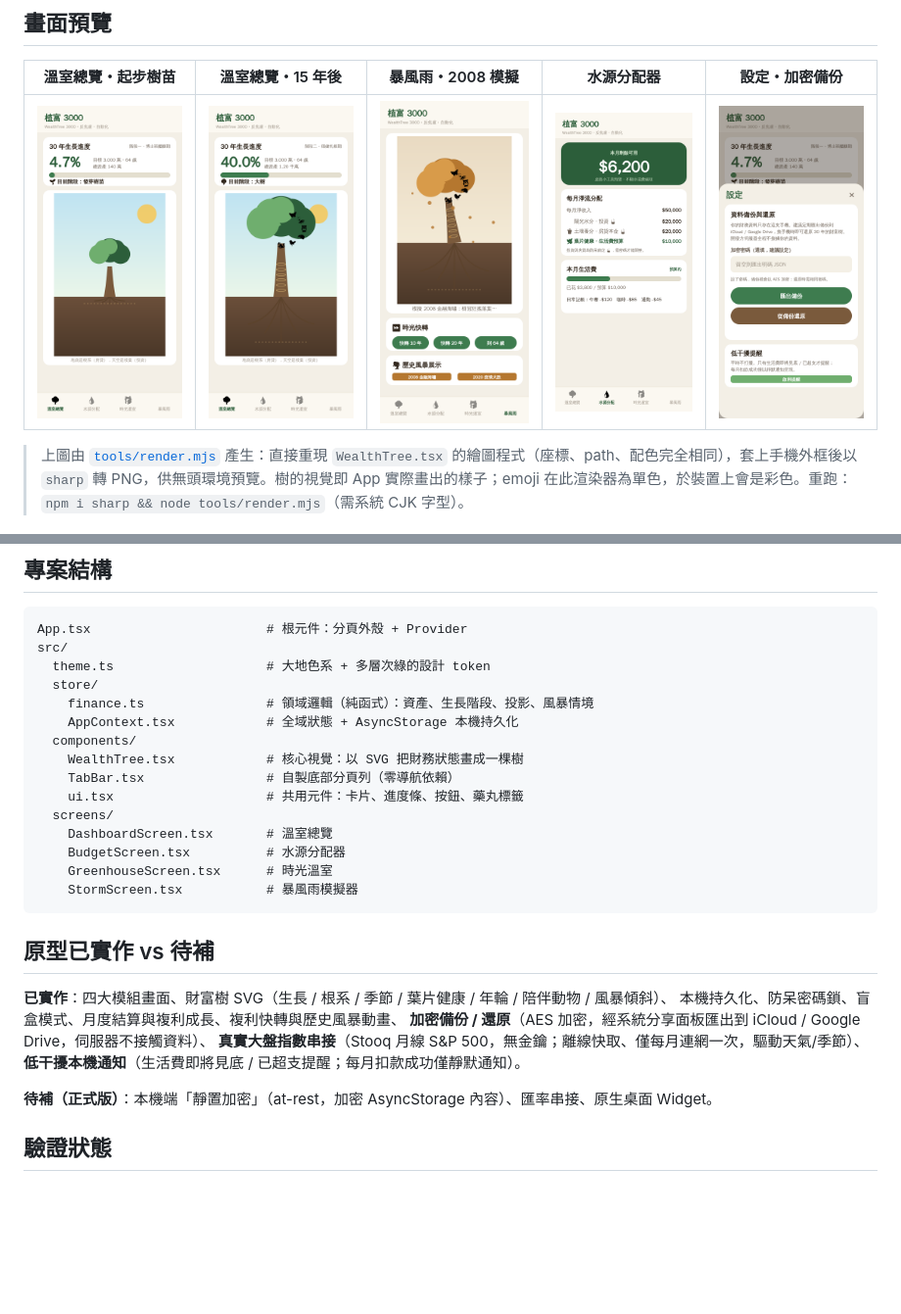
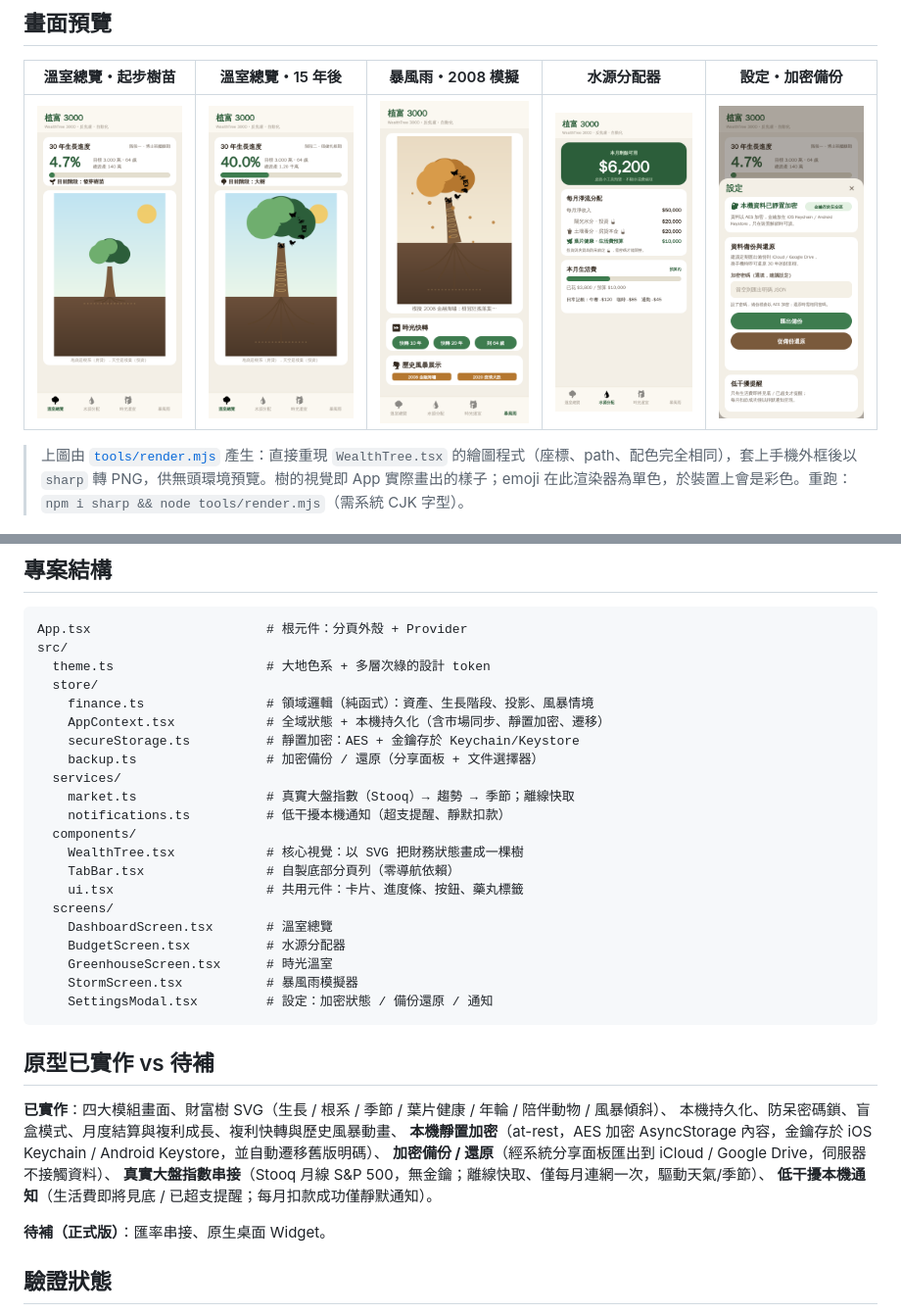
Before and after one commit to yunching0513/WealthTree3000, a Markdown page: README.md, 2 parts joined by grey strips. Shown at 98% size. Drawn GitHub-style; pictures changed too: shots/05-settings-backup.png; blank space fills up the shorter version.

````diff
--- a/README.md
+++ b/README.md
@@ -74,7 +74,12 @@ src/
   theme.ts                    # 大地色系 + 多層次綠的設計 token
   store/
     finance.ts                # 領域邏輯（純函式）：資產、生長階段、投影、風暴情境
-    AppContext.tsx            # 全域狀態 + AsyncStorage 本機持久化
+    AppContext.tsx            # 全域狀態 + 本機持久化（含市場同步、靜置加密、遷移）
+    secureStorage.ts          # 靜置加密：AES + 金鑰存於 Keychain/Keystore
+    backup.ts                 # 加密備份 / 還原（分享面板 + 文件選擇器）
+  services/
+    market.ts                 # 真實大盤指數（Stooq）→ 趨勢 → 季節；離線快取
+    notifications.ts          # 低干擾本機通知（超支提醒、靜默扣款）
   components/
     WealthTree.tsx            # 核心視覺：以 SVG 把財務狀態畫成一棵樹
     TabBar.tsx                # 自製底部分頁列（零導航依賴）
@@ -84,17 +89,19 @@ src/
     BudgetScreen.tsx          # 水源分配器
     GreenhouseScreen.tsx      # 時光溫室
     StormScreen.tsx           # 暴風雨模擬器
+    SettingsModal.tsx         # 設定：加密狀態 / 備份還原 / 通知
 ```
 
 ## 原型已實作 vs 待補
 
 **已實作**：四大模組畫面、財富樹 SVG（生長 / 根系 / 季節 / 葉片健康 / 年輪 / 陪伴動物 / 風暴傾斜）、
 本機持久化、防呆密碼鎖、盲盒模式、月度結算與複利成長、複利快轉與歷史風暴動畫、
-**加密備份 / 還原**（AES 加密，經系統分享面板匯出到 iCloud / Google Drive，伺服器不接觸資料）、
+**本機靜置加密**（at-rest，AES 加密 AsyncStorage 內容，金鑰存於 iOS Keychain / Android Keystore，並自動遷移舊版明碼）、
+**加密備份 / 還原**（經系統分享面板匯出到 iCloud / Google Drive，伺服器不接觸資料）、
 **真實大盤指數串接**（Stooq 月線 S&P 500，無金鑰；離線快取、僅每月連網一次，驅動天氣/季節）、
 **低干擾本機通知**（生活費即將見底 / 已超支提醒；每月扣款成功僅靜默通知）。
 
-**待補（正式版）**：本機端「靜置加密」（at-rest，加密 AsyncStorage 內容）、匯率串接、原生桌面 Widget。
+**待補（正式版）**：匯率串接、原生桌面 Widget。
 
 ## 驗證狀態
 
````
Also changed, not shown: 7 other files.
